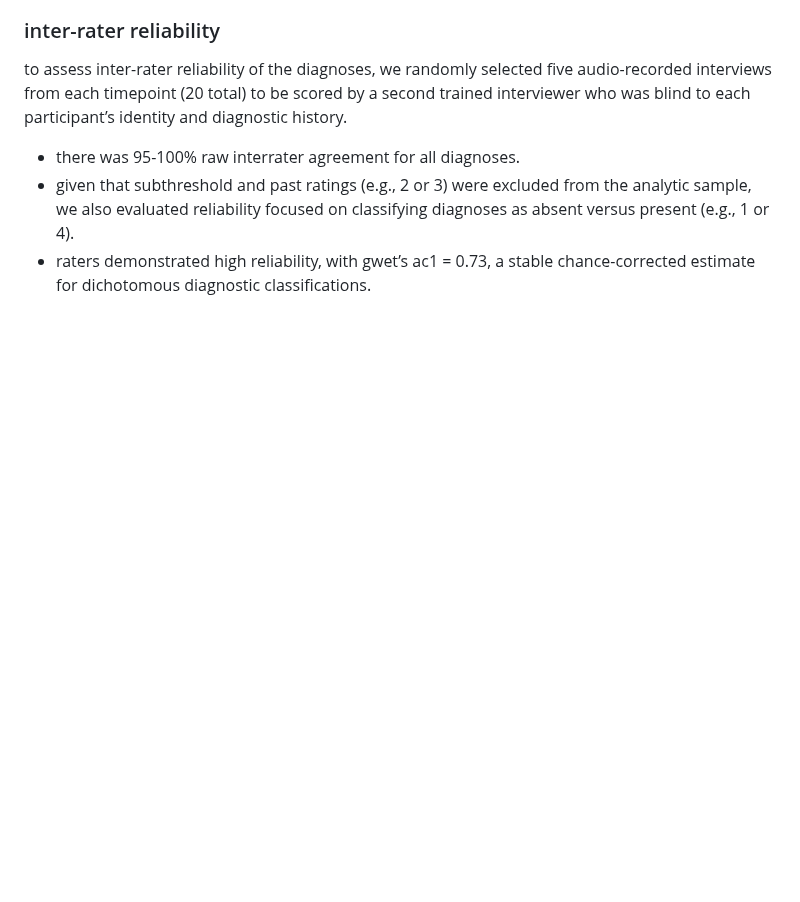
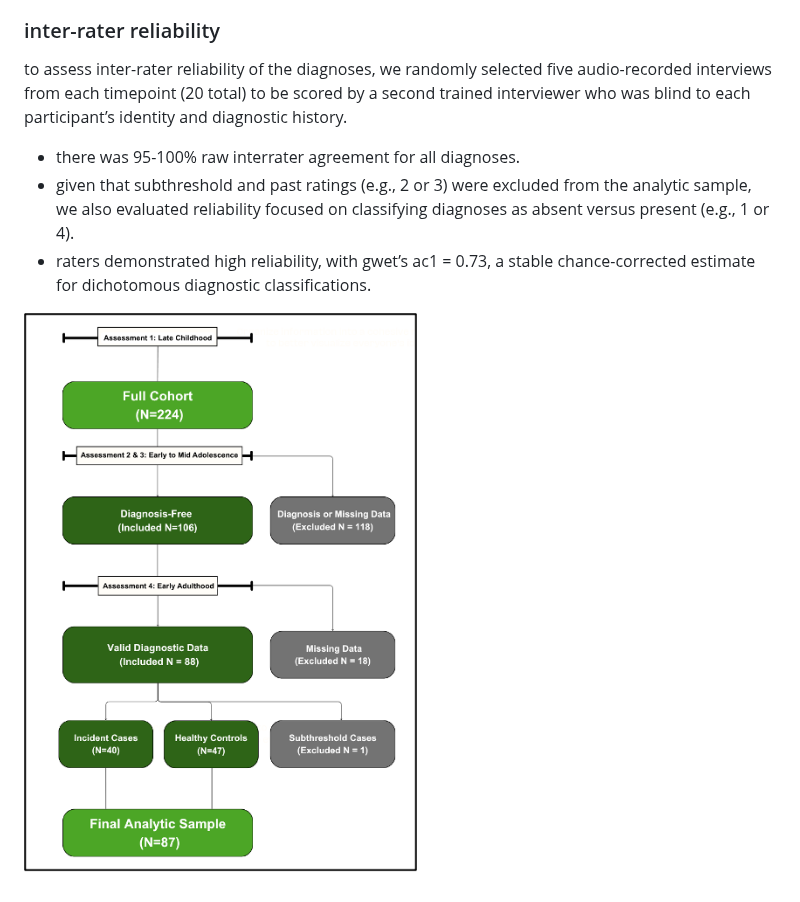
Before and after one commit to eugiampetruzzi/els_diagnoses_data, a Markdown page: README.md, the part around the change. GitHub-like rendering; blank space fills up the shorter version.

Commit message:
Add flowchart image to README

```diff
--- a/README.md
+++ b/README.md
@@ -55,3 +55,5 @@ to assess inter-rater reliability of the diagnoses, we randomly selected five au
 * there was 95-100% raw interrater agreement for all diagnoses.
 * given that subthreshold and past ratings (e.g., 2 or 3) were excluded from the analytic sample, we also evaluated reliability focused on classifying diagnoses as absent versus present (e.g., 1 or 4).
 * raters demonstrated high reliability, with gwet’s ac1 = 0.73, a stable chance-corrected estimate for dichotomous diagnostic classifications.
+
+![figure 1 flowchart](flowchart_els_diagnoses.png)
```
